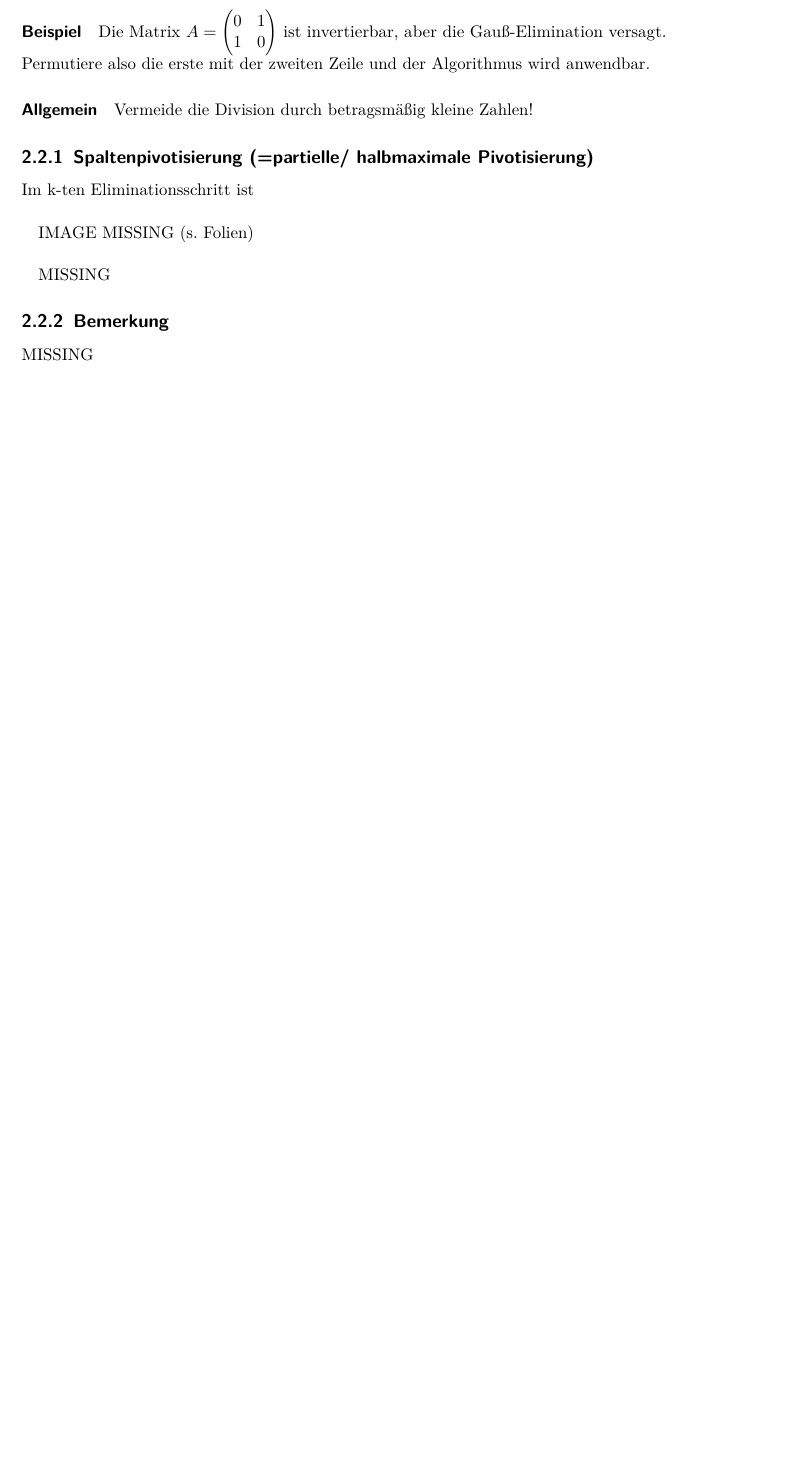
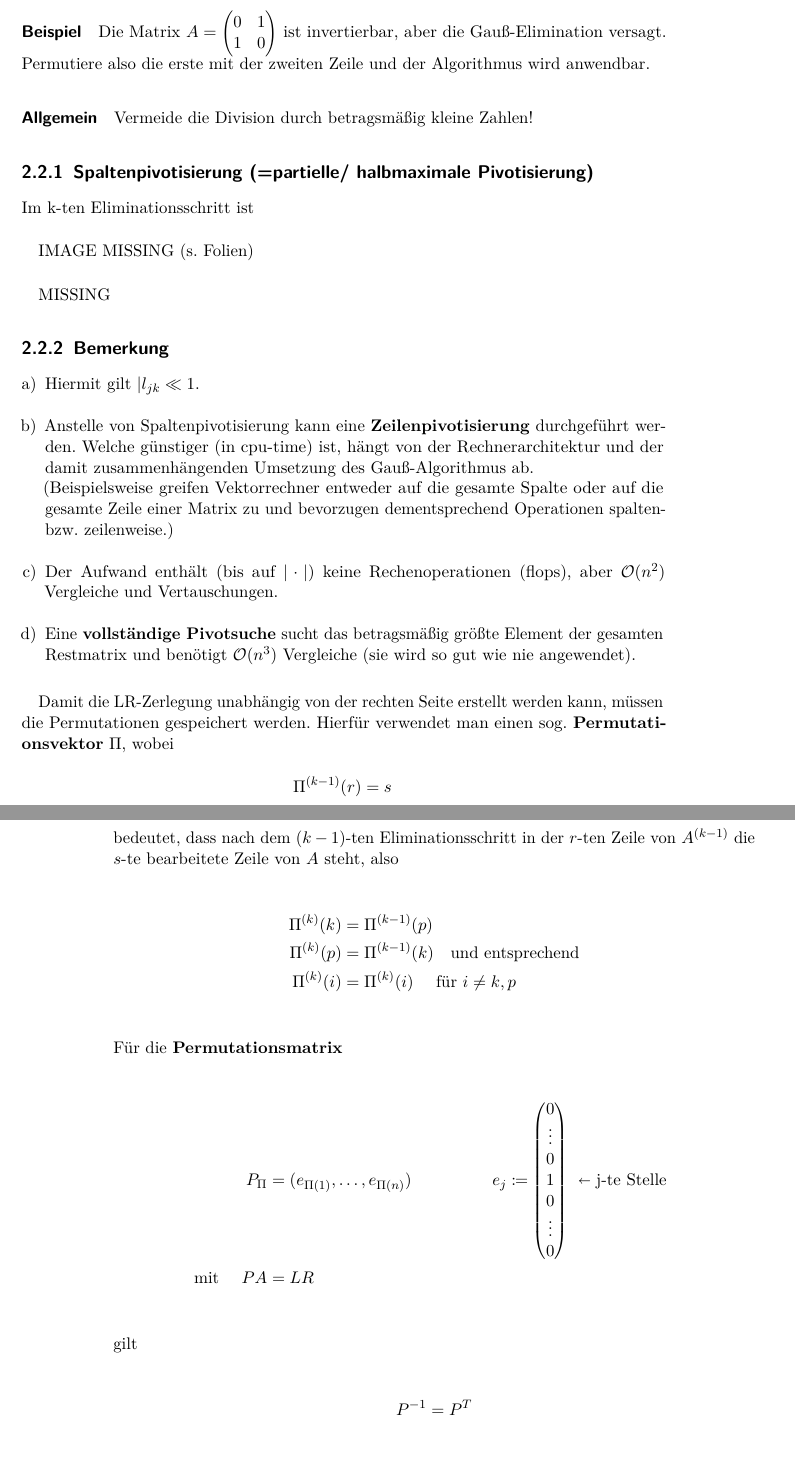
Before and after one commit to gesina/numerik2014, a LaTeX book (numerik_script.tex): part of page 17 of 53 before the commit and two parts of pages 17 and 18 of 55 after it, the two joined at a grey line, cut so that both start at the same text, the shorter picture padded with empty space. Compiled offline with pdfLaTeX; an older LaTeX class or package is replaced by its successor.

Commit message:
Kap. 2.2.2

```diff
--- a/numerik_script.tex
+++ b/numerik_script.tex
@@ -555,7 +555,50 @@ IMAGE~MISSING (s. Folien) \\
 MISSING
 
 \subsection{Bemerkung}
-\index{Pivotisierung!Zeilen-}
-\index{Pivotisierung!vollständige}
-\index{Permutationsmatrix}
-MISSING
+\begin{enumerate}[a)]
+	\item Hiermit gilt $|l_{jk} \ll 1$.
+	\item Anstelle von Spaltenpivotisierung kann eine \textbf{Zeilenpivotisierung}\index{Pivotisierung!Zeilen-}
+	durchgeführt werden.
+	Welche günstiger (in cpu-time) ist, hängt von der Rechnerarchitektur und
+	der damit zusammenhängenden Umsetzung des Gauß-Algorithmus ab.\\
+	(Beispielsweise greifen Vektorrechner entweder auf die gesamte Spalte
+	oder auf die gesamte Zeile einer Matrix zu und bevorzugen dementsprechend
+	Operationen spalten- bzw. zeilenweise.)
+	\item Der Aufwand enthält (bis auf $|\cdot |$) keine Rechenoperationen (flops),
+	aber $\mathcal{O}(n^2)$ Vergleiche und Vertauschungen.
+	\item Eine \textbf{vollständige Pivotsuche}\index{Pivotisierung!vollständige} sucht das betragsmäßig größte Element der gesamten Restmatrix und benötigt $\mathcal{O}(n^3) $ Vergleiche
+	(sie wird so gut wie nie angewendet).
+\end{enumerate}
+
+Damit die LR-Zerlegung unabhängig von der rechten Seite erstellt werden kann, müssen die Permutationen gespeichert werden.
+Hierfür verwendet man  einen sog. \textbf{Permutationsvektor} $\Pi$, wobei
+\begin{gather*}
+	\Pi^{(k-1)}(r) = s
+\end{gather*}
+bedeutet, dass nach dem $(k-1)$-ten Eliminationsschritt in der $r$-ten Zeile
+von $A^{(k-1)}$ die $s$-te bearbeitete Zeile von $A$ steht, also
+\begin{align*}
+	\Pi^{(k)}(k) &= \Pi^{(k-1)}(p) \\
+	\Pi^{(k)}(p) &= \Pi^{(k-1)}(k)  \quad \text{und entsprechend} \\
+	\scriptsize \Pi^{(k)} (i) &= \Pi^{(k)} (i) \quad \text{ für }  i\neq k,p
+\end{align*}
+Für die \textbf{Permutationsmatrix}\index{Permutationsmatrix}
+\begin{align*}
+	P_{\Pi}&=(e_{\Pi(1)}, \dots , e_{\Pi(n)})
+	 &&
+		 e_j\coloneqq \begin{pmatrix}
+		 						 0\\\vdots\\0\\
+		 						 1 \\
+		 						 0\\\vdots\\0
+		 					  \end{pmatrix}
+		 					   \begin{array}{l}
+			 					   \\\\
+			 					   \shortleftarrow \text{j-te Stelle}\\
+			 					   \\\\
+		 					   \end{array} \\
+\text{mit }	\quad PA&= LR
+\end{align*}
+gilt
+\begin{gather*}
+	P^{-1} = P^T
+\end{gather*}
```
Also changed, not shown: numerik_script.pdf, numerik_script.tex (10 more changed lines).
